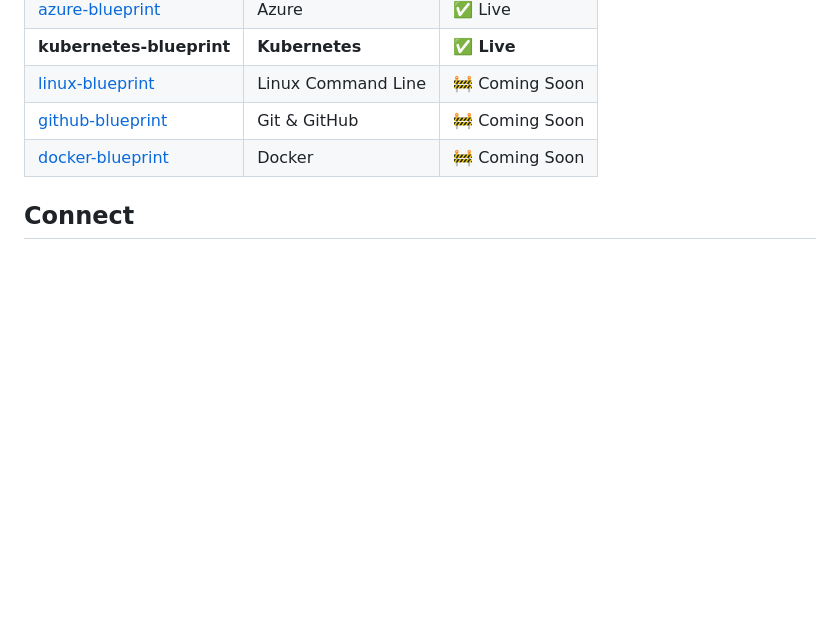
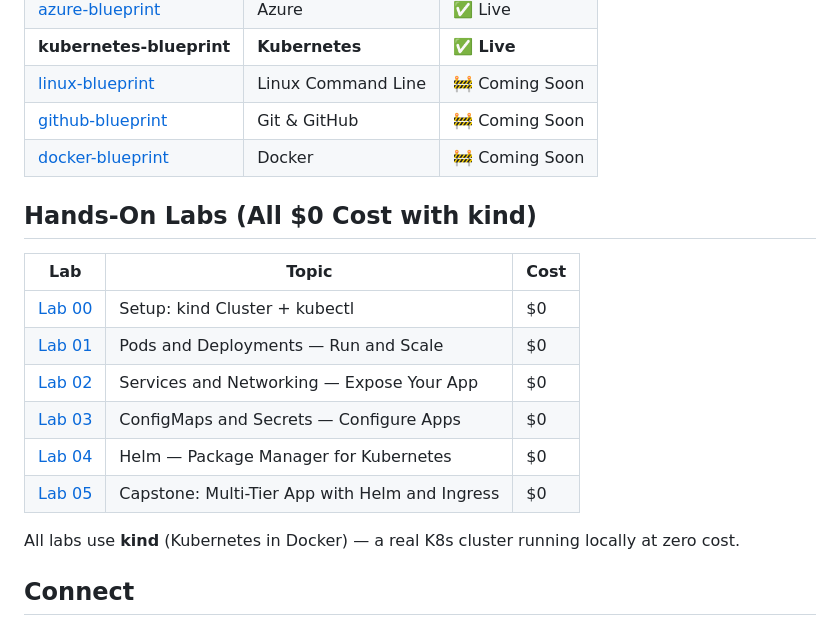
Before and after one commit to nkydigitech/kubernetes-blueprint, a Markdown page: README.md, the part around the change. Rendered like a GitHub page; blank space fills up the shorter version.

Commit message:
Add labs table to README — 6 labs all at $0 cost with kind

```diff
--- a/README.md
+++ b/README.md
@@ -75,6 +75,19 @@ Start Here → Fundamentals → Architecture → Pods → Deployments → Servic
 | [github-blueprint](https://github.com/nkydigitech/github-blueprint) | Git & GitHub | 🚧 Coming Soon |
 | [docker-blueprint](https://github.com/nkydigitech/docker-blueprint) | Docker | 🚧 Coming Soon |
 
+## Hands-On Labs (All $0 Cost with kind)
+
+| Lab | Topic | Cost |
+|-----|-------|------|
+| [Lab 00](labs/00-setup/) | Setup: kind Cluster + kubectl | $0 |
+| [Lab 01](labs/01-pods-deployments/) | Pods and Deployments — Run and Scale | $0 |
+| [Lab 02](labs/02-services-networking/) | Services and Networking — Expose Your App | $0 |
+| [Lab 03](labs/03-configmaps-secrets/) | ConfigMaps and Secrets — Configure Apps | $0 |
+| [Lab 04](labs/04-helm/) | Helm — Package Manager for Kubernetes | $0 |
+| [Lab 05](labs/05-capstone/) | Capstone: Multi-Tier App with Helm and Ingress | $0 |
+
+All labs use **kind** (Kubernetes in Docker) — a real K8s cluster running locally at zero cost.
+
 ## Connect
 
 - **LinkedIn:** [Nkechi Ahanonye](https://www.linkedin.com/in/nkechiahanonye)
```
